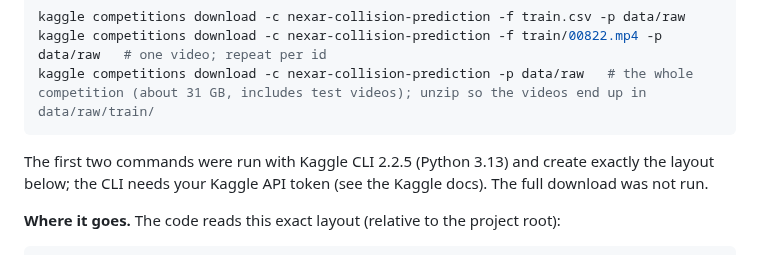
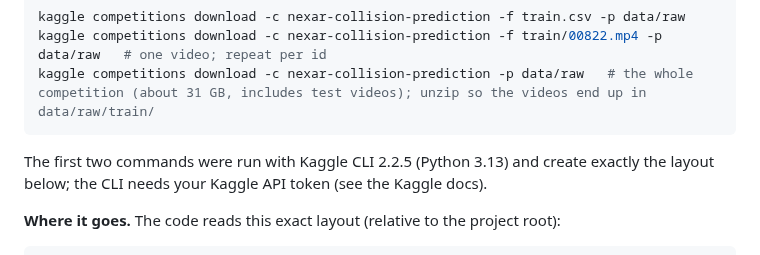
Before and after one commit to RameezAtif/nexar-collision-prediction, a Markdown page: README.md, the part around the change. GitHub-like rendering.

````diff
--- a/README.md
+++ b/README.md
@@ -128,7 +128,7 @@ kaggle competitions download -c nexar-collision-prediction -f train/00822.mp4 -p
 kaggle competitions download -c nexar-collision-prediction -p data/raw   # the whole competition (about 31 GB, includes test videos); unzip so the videos end up in data/raw/train/
 ```
 
-The first two commands were run with Kaggle CLI 2.2.5 (Python 3.13) and create exactly the layout below; the CLI needs your Kaggle API token (see the Kaggle docs). The full download was not run.
+The first two commands were run with Kaggle CLI 2.2.5 (Python 3.13) and create exactly the layout below; the CLI needs your Kaggle API token (see the Kaggle docs).
 
 **Where it goes.** The code reads this exact layout (relative to the project root):
 
````
Also changed, not shown: EXPERIMENT_LOG.md (+1 -1 lines).
